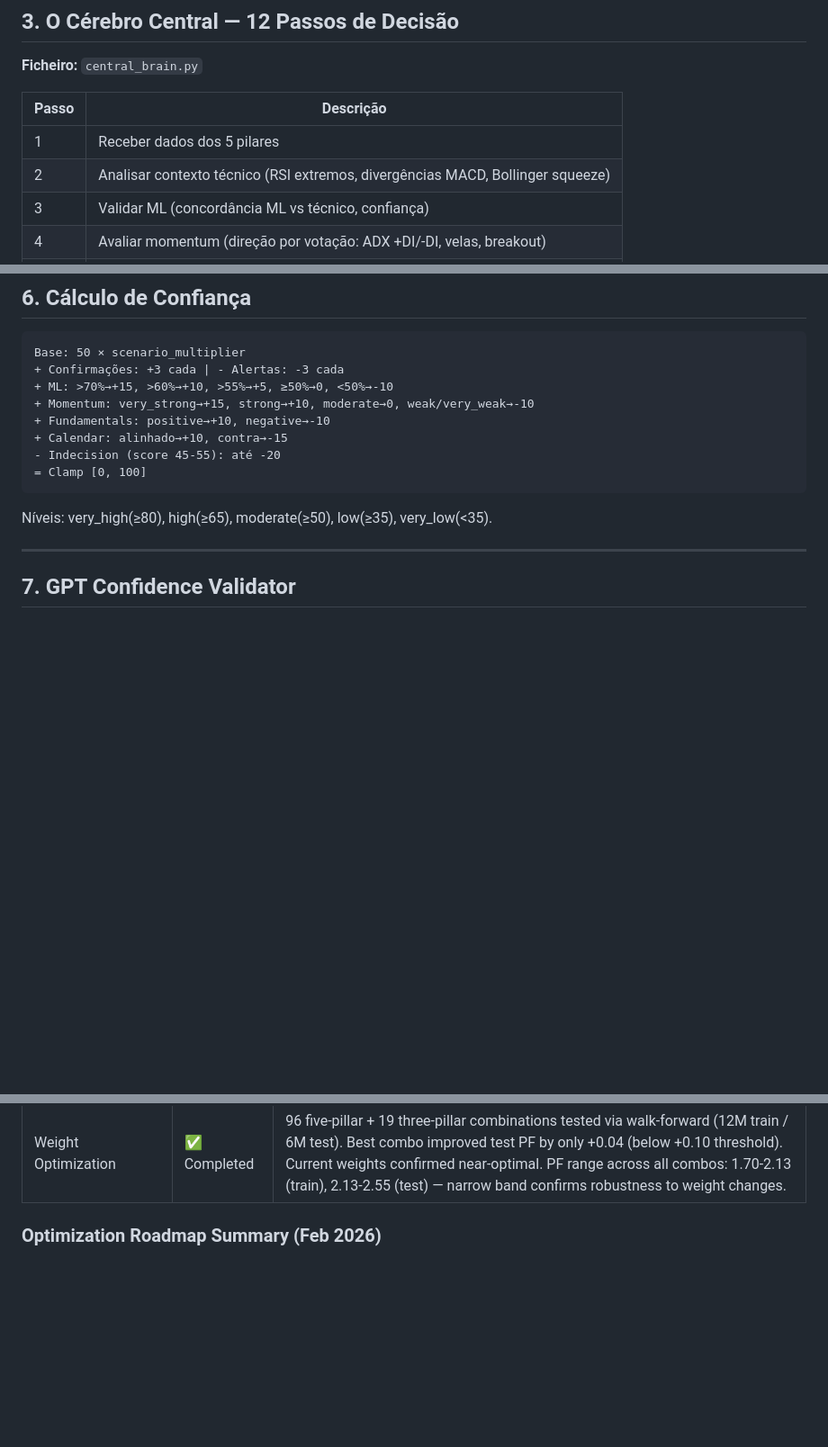
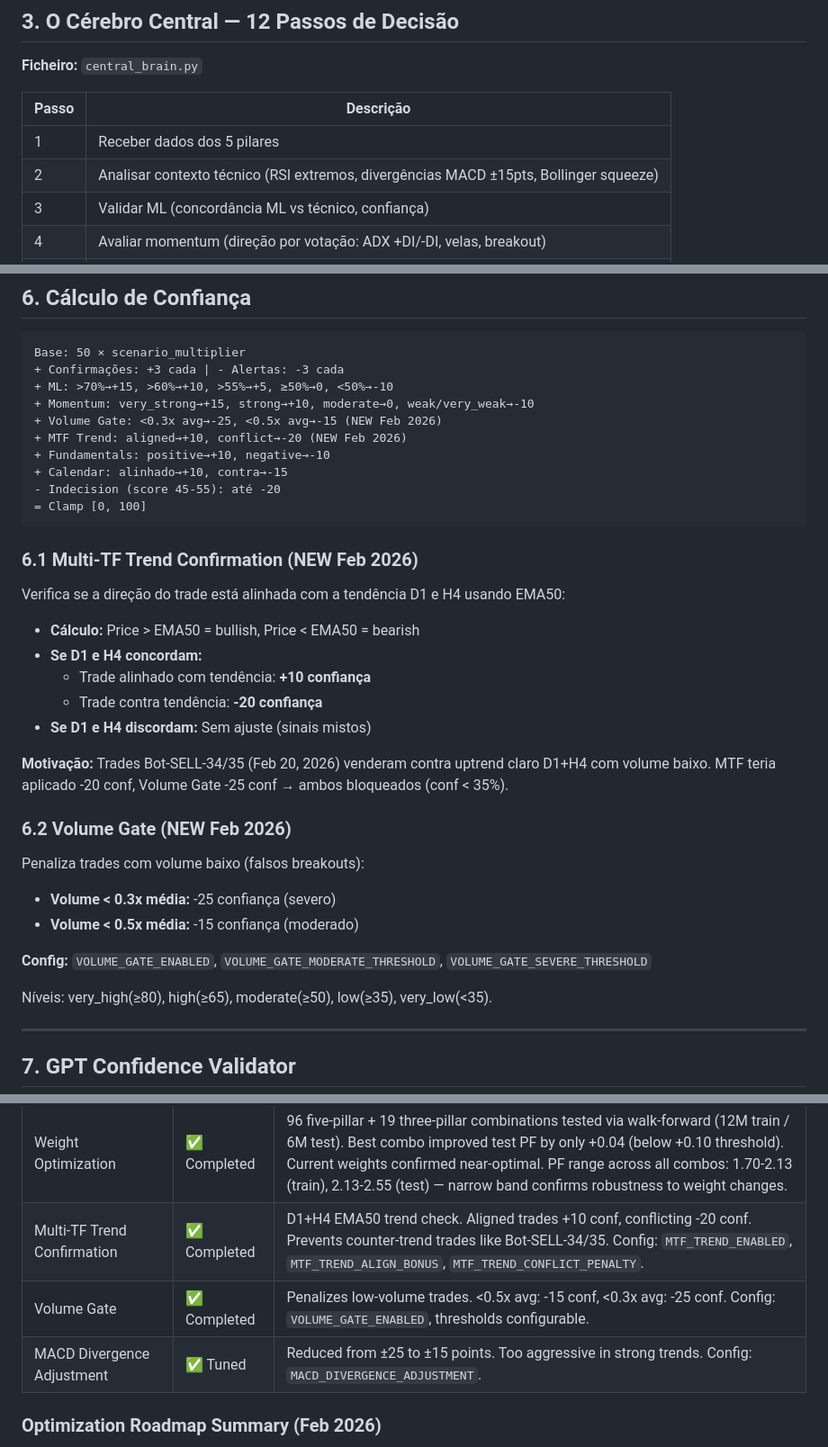
Before and after one commit to hhvivaldi/flokiwatch, a Markdown page: SYSTEM_DOCUMENTATION.md, 3 parts joined by grey strips. Shown at 90% size. Drawn GitHub-style; blank space fills up the shorter version.

Commit message:
docs: update SYSTEM_DOCUMENTATION with MTF Trend, Volume Gate, and MACD adjustment
- Add Section 6.1: Multi-TF Trend Confirmation (D1+H4 EMA50)
- Add Section 6.2: Volume Gate penalties
- Update confidence formula with new adjustments
- Update MACD divergence from 25 to 15 in Step 2 description
- Add three new features to Roadmap completed section

````diff
--- a/SYSTEM_DOCUMENTATION.md
+++ b/SYSTEM_DOCUMENTATION.md
@@ -54,7 +54,7 @@ main.py (Orquestrador)
 | Passo | Descrição |
 |-------|-----------|
 | 1 | Receber dados dos 5 pilares |
-| 2 | Analisar contexto técnico (RSI extremos, divergências MACD, Bollinger squeeze) |
+| 2 | Analisar contexto técnico (RSI extremos, divergências MACD ±15pts, Bollinger squeeze) |
 | 3 | Validar ML (concordância ML vs técnico, confiança) |
 | 4 | Avaliar momentum (direção por votação: ADX +DI/-DI, velas, breakout) |
 | 5 | Analisar contexto fundamental (sentimento notícias) |
@@ -124,11 +124,32 @@ Base: 50 × scenario_multiplier
 + Confirmações: +3 cada | - Alertas: -3 cada
 + ML: >70%→+15, >60%→+10, >55%→+5, ≥50%→0, <50%→-10
 + Momentum: very_strong→+15, strong→+10, moderate→0, weak/very_weak→-10
++ Volume Gate: <0.3x avg→-25, <0.5x avg→-15 (NEW Feb 2026)
++ MTF Trend: aligned→+10, conflict→-20 (NEW Feb 2026)
 + Fundamentals: positive→+10, negative→-10
 + Calendar: alinhado→+10, contra→-15
 - Indecision (score 45-55): até -20
 = Clamp [0, 100]
 ```
+
+### 6.1 Multi-TF Trend Confirmation (NEW Feb 2026)
+
+Verifica se a direção do trade está alinhada com a tendência D1 e H4 usando EMA50:
+- **Cálculo:** Price > EMA50 = bullish, Price < EMA50 = bearish
+- **Se D1 e H4 concordam:**
+  - Trade alinhado com tendência: **+10 confiança**
+  - Trade contra tendência: **-20 confiança**
+- **Se D1 e H4 discordam:** Sem ajuste (sinais mistos)
+
+**Motivação:** Trades Bot-SELL-34/35 (Feb 20, 2026) venderam contra uptrend claro D1+H4 com volume baixo. MTF teria aplicado -20 conf, Volume Gate -25 conf → ambos bloqueados (conf < 35%).
+
+### 6.2 Volume Gate (NEW Feb 2026)
+
+Penaliza trades com volume baixo (falsos breakouts):
+- **Volume < 0.3x média:** -25 confiança (severo)
+- **Volume < 0.5x média:** -15 confiança (moderado)
+
+**Config:** `VOLUME_GATE_ENABLED`, `VOLUME_GATE_MODERATE_THRESHOLD`, `VOLUME_GATE_SEVERE_THRESHOLD`
 
 Níveis: very_high(≥80), high(≥65), moderate(≥50), low(≥35), very_low(<35).
 
@@ -417,6 +438,9 @@ XAUUSD/
 | Explicit Regime Detection | ❌ Abandoned | All regimes profitable. Trending 72% WR (PF 2.08), Ranging 70% WR (PF 2.49), Normal 74.7% WR. Only Volatile-Trend negative but 12 trades (statistically irrelevant). Central Brain scenarios already provide effective implicit regime detection. |
 | Multi-Asset Correlation Filter | ❌ Abandoned | Conflict trades (BUY gold + DXY rising) have HIGHER WR (76.0%) than aligned trades (70.7%). Bot already incorporates macro in scoring — when it overrides macro headwinds, those are high-conviction trades. Filtering would remove $1,578-$2,174 in profit. |
 | Weight Optimization | ✅ Completed | 96 five-pillar + 19 three-pillar combinations tested via walk-forward (12M train / 6M test). Best combo improved test PF by only +0.04 (below +0.10 threshold). Current weights confirmed near-optimal. PF range across all combos: 1.70-2.13 (train), 2.13-2.55 (test) — narrow band confirms robustness to weight changes. |
+| Multi-TF Trend Confirmation | ✅ Completed | D1+H4 EMA50 trend check. Aligned trades +10 conf, conflicting -20 conf. Prevents counter-trend trades like Bot-SELL-34/35. Config: `MTF_TREND_ENABLED`, `MTF_TREND_ALIGN_BONUS`, `MTF_TREND_CONFLICT_PENALTY`. |
+| Volume Gate | ✅ Completed | Penalizes low-volume trades. <0.5x avg: -15 conf, <0.3x avg: -25 conf. Config: `VOLUME_GATE_ENABLED`, thresholds configurable. |
+| MACD Divergence Adjustment | ✅ Tuned | Reduced from ±25 to ±15 points. Too aggressive in strong trends. Config: `MACD_DIVERGENCE_ADJUSTMENT`. |
 
 ### Optimization Roadmap Summary (Feb 2026)
 
````
